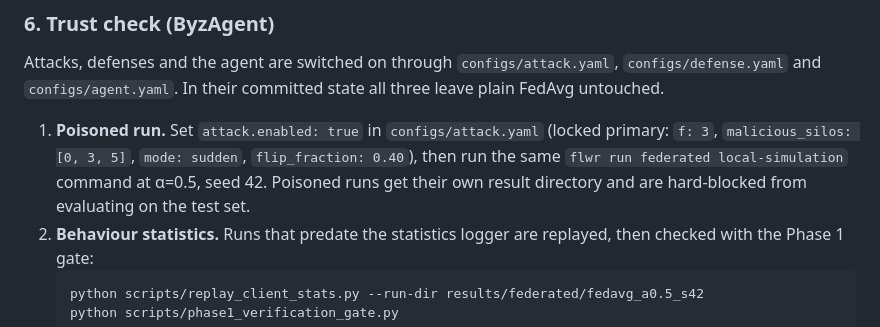
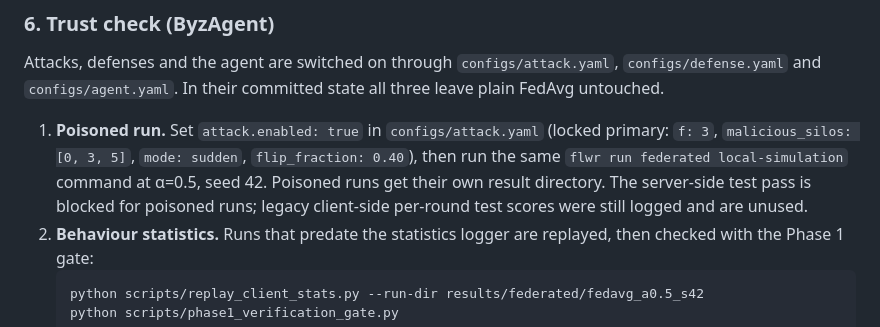
Before and after one commit to Pilli9375/XFed-IDS-ByzAgent, a Markdown page: README.md, the part around the change. Rendered like a GitHub page.

Commit message:
readme: poisoned-run guard blocks the server test pass only; client-side scores were logged
Co-Authored-By: Claude Opus 5.5 <noreply@anthropic.com>

````diff
--- a/README.md
+++ b/README.md
@@ -390,7 +390,9 @@ their committed state all three leave plain FedAvg untouched.
    (locked primary: `f: 3`, `malicious_silos: [0, 3, 5]`, `mode: sudden`,
    `flip_fraction: 0.40`), then run the same `flwr run federated
    local-simulation` command at α=0.5, seed 42. Poisoned runs get their own
-   result directory and are hard-blocked from evaluating on the test set.
+   result directory. The server-side test pass is blocked for poisoned
+   runs; legacy client-side per-round test scores were still logged and are
+   unused.
 2. **Behaviour statistics.** Runs that predate the statistics logger are
    replayed, then checked with the Phase 1 gate:
    ```powershell
````
